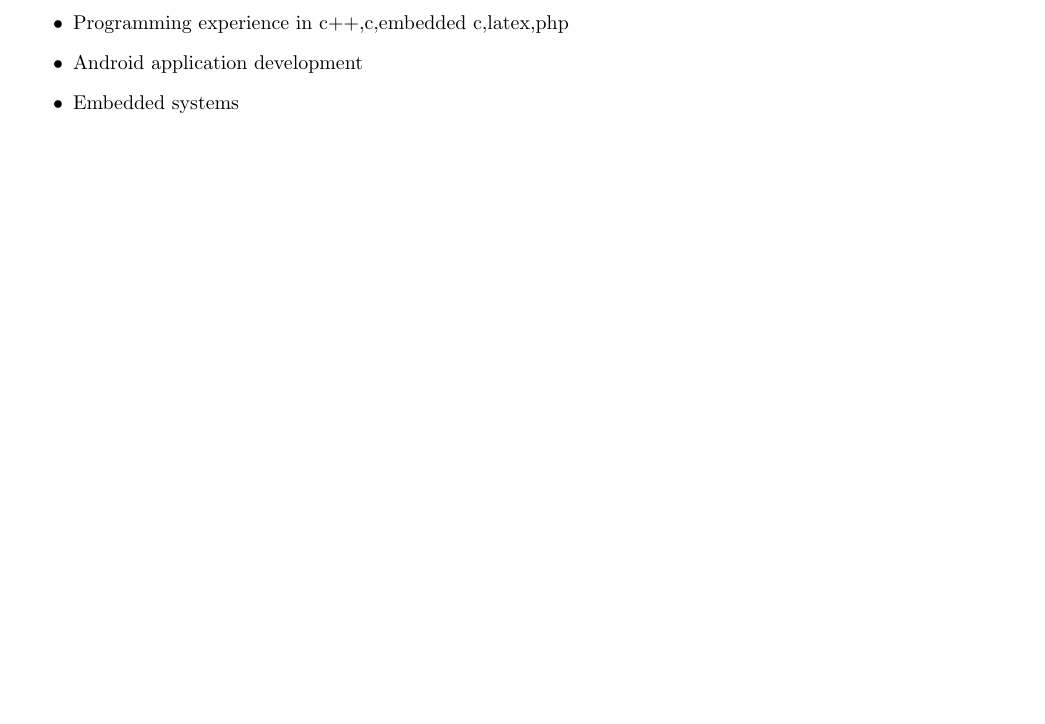
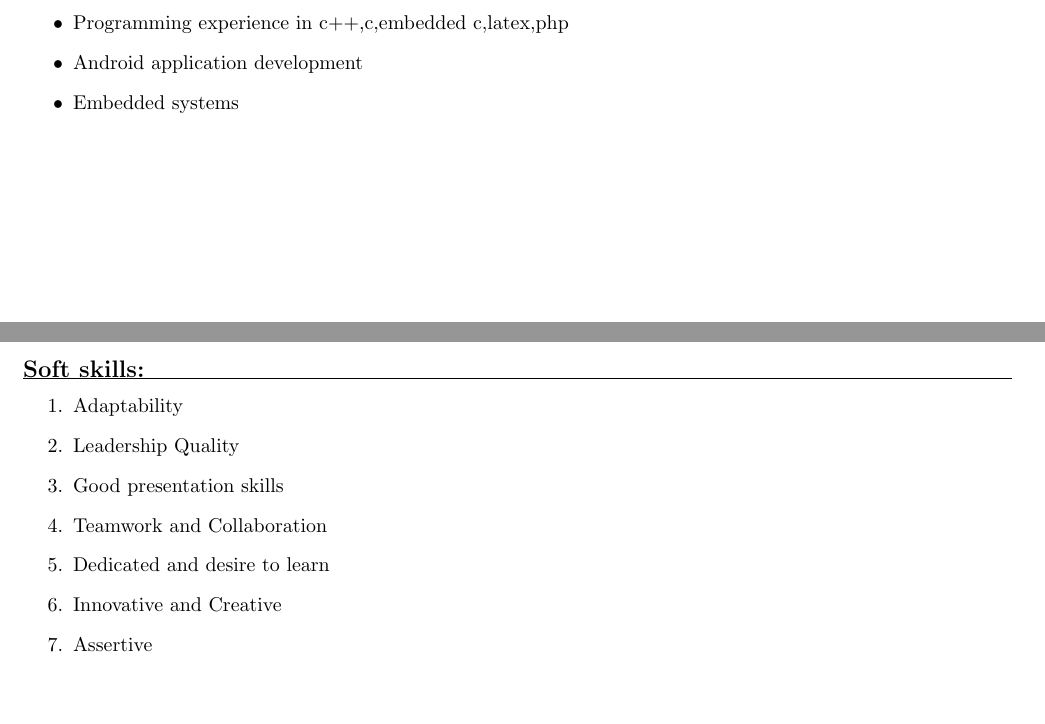
Before and after one commit to divyanshlohia95/Divyansh_Resume, a LaTeX document (1.tex): part of the page before the commit and two parts of pages 1 and 2 of 2 after it, the two joined at a grey line, cut so that both start at the same text, the shorter picture padded with empty space. Compiled offline with pdfLaTeX.

Commit message:
+Soft_skill

```diff
--- a/1.tex
+++ b/1.tex
@@ -74,5 +74,16 @@
    	\item  Embedded systems\\
     \end{itemize}
      \newpage
+  \textbf{\large Soft skills:}\\
+  \hrule
+    \begin{enumerate}
+		\item Adaptability\\
+		\item Leadership Quality\\
+    	\item Good presentation skills\\
+    	\item Teamwork and Collaboration\\
+    	\item Dedicated and desire to learn\\
+    	\item Innovative and Creative\\
+    	\item Assertive\\
+    \end{enumerate}
 \end{flushleft}
 \end{document}
```
Also changed, not shown: 1.pdf, 2 other files.
